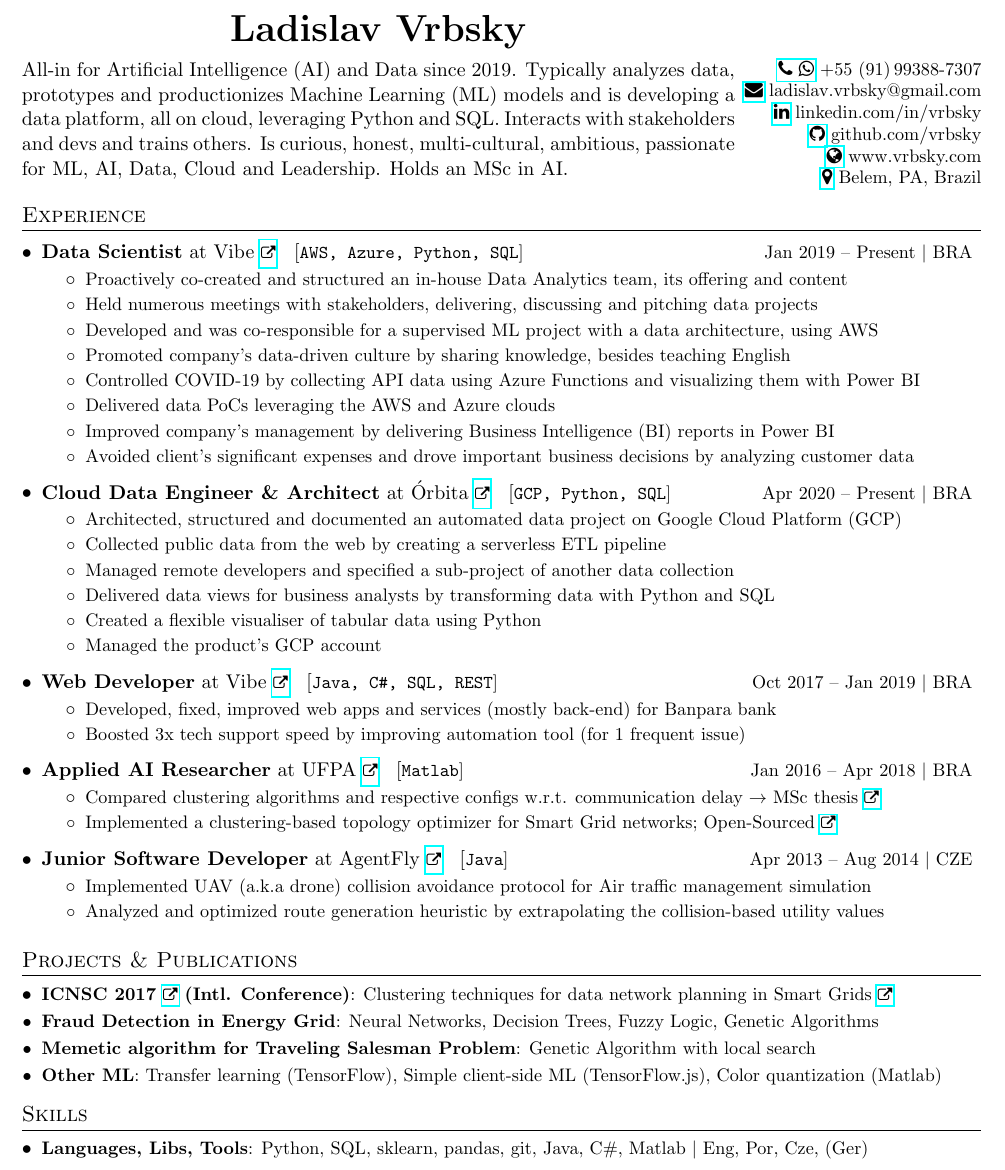
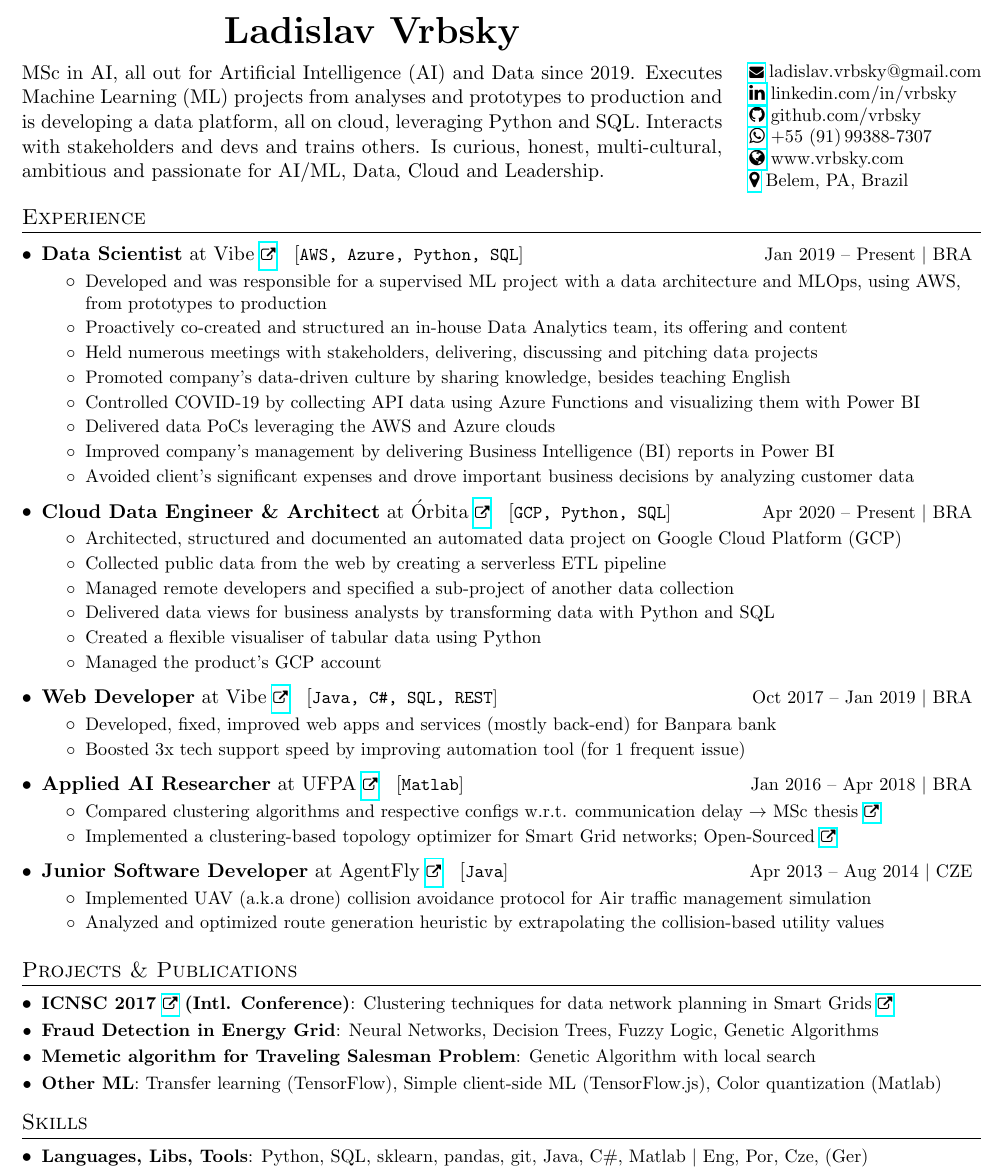
Before and after one commit to vrbsky/resume-en, a LaTeX CV (Vrbsky_resume.tex): part of the page, cut so that both start at the same text. Compiled offline with pdfLaTeX.

Commit message:
header changes mostly

```diff
--- a/Vrbsky_resume.tex
+++ b/Vrbsky_resume.tex
@@ -216,15 +216,17 @@ Dec\fi~\number\year}
 \newcommand{\mytitle}{\textbf{{\huge \foreignlanguage{czech}{Ladislav Vrbsky}}}}
 \newcommand{\intro}{%\twoRowCell{%
 %Passionate for Artificial Intelligence and Software Engineering. Seeking}{challenging projects, preferably in an English-speaking environment.
-All-in for Artificial Intelligence (AI) and Data since 2019. Typically analyzes data, prototypes and productionizes Machine Learning (ML) models and is developing a data platform, all on cloud, leveraging Python and SQL.
+MSc in AI, all out for Artificial Intelligence (AI) and Data since 2019.
+Executes Machine Learning (ML) projects from analyses and prototypes to production and is developing a data platform, all on cloud, leveraging Python and SQL.
+%Typically analyzes data, prototypes and productionizes Machine Learning (ML) models and is developing a data platform, all on cloud, leveraging Python and SQL.
 Interacts with stakeholders and devs and trains others. % as the authority for the above.
-Is curious, honest, multi-cultural, ambitious, passionate for ML, AI, Data, Cloud and Leadership.
-Holds an MSc in AI.
+Is curious, honest, multi-cultural, ambitious and passionate for AI/ML, Data, Cloud and Leadership.
+%Holds an MSc in AI.
 }%}
 %fits in easily
 
 \newcommand{\email}{%
-\href{mailto:ladislav.vrbsky@gmail.com}{\faEnvelope{}} ladislav.vrbsky@gmail.com}
+\href{mailto:ladislav.vrbsky@gmail.com}{\scriptsize{\faEnvelope{}}} ladislav.vrbsky@gmail.com}
 \newcommand{\linkedin}{%
 \href{https://linkedin.com/in/vrbsky/}{\faLinkedin{}} linkedin.com/in/vrbsky}
 \newcommand{\githubIO}{%
@@ -238,7 +240,7 @@ Holds an MSc in AI.
 \newcommand{\addressBR}{%
 \href{https://www.google.com/maps?q=Belem,+PA,+Brazil}{\faMapMarker{}} Belem, PA, Brazil}
 \newcommand{\phoneBR}{%
-\href{https://api.whatsapp.com/send?phone=5591993887307}{\faPhone{} \faWhatsapp{}} +55~(91)\,99388-7307}
+\href{https://api.whatsapp.com/send?phone=5591993887307}{\faWhatsapp{}} +55~(91)\,99388-7307}%\faPhone{}
 
 %\newcommand{\email}{%
 %\myHref{mailto:ladislav.vrbsky@gmail.com}{ladislav.vrbsky@gmail.com}}
@@ -266,22 +268,23 @@ Holds an MSc in AI.
 %\rfoot{\textcolor{mygray}{ver. March 2018}}
 
 %----------HEADING-----------------
-\begin{minipage}{0.743\linewidth}
+\begin{minipage}{0.73\linewidth}%743
     {\centering
         \mytitle{}\par
     }
     \vspace{6pt}
     \intro{}
 \end{minipage}
-\begin{minipage}{0.25\linewidth}
-    {\flushright
+\hspace{8pt}
+\begin{minipage}{0.242\linewidth}
+    {\flushleft
         \vspace{30pt}
         \small{
-        \phoneBR{}\\
         \email{}\\
         \linkedin{}\\
         %\kaggle{}\\
         \github{}\\
+        \phoneBR{}\\
         \vrbskycom{}\\
         \addressBR{}\\
         }
@@ -311,9 +314,9 @@ Holds an MSc in AI.
       {AWS, Azure, Python, SQL}%Power BI, sklearn, Pandas, Qlik, serverless, data lake
      {Data and Big Data tasks at a bank \myHrefIcn{http://www.banpara.b.br/}{Banpara}, among other clients, leveraging the Hadoop, cloud and ML}
       \resumeItemListStart
+        \resumeItemCustom{Developed and was responsible for a supervised ML project with a data architecture and MLOps, using AWS, from prototypes to production}
         \resumeItemCustom{Proactively co-created and structured an in-house Data Analytics team, its offering and content}%and educated
         \resumeItemCustom{Held numerous meetings with stakeholders, delivering, discussing and pitching data projects}
-        \resumeItemCustom{Developed and was co-responsible for a supervised ML project with a data architecture, using AWS}
         \resumeItemCustom{Promoted company's data-driven culture by sharing knowledge, besides teaching English}
         %\resumeItemCustom{Delivered results to client leading to company recognition, increased billing and more projects}
         %\resumeItemCustom{Led transformation to being data-driven by evangelizing and educating stakeholders about Data and ML}
```
